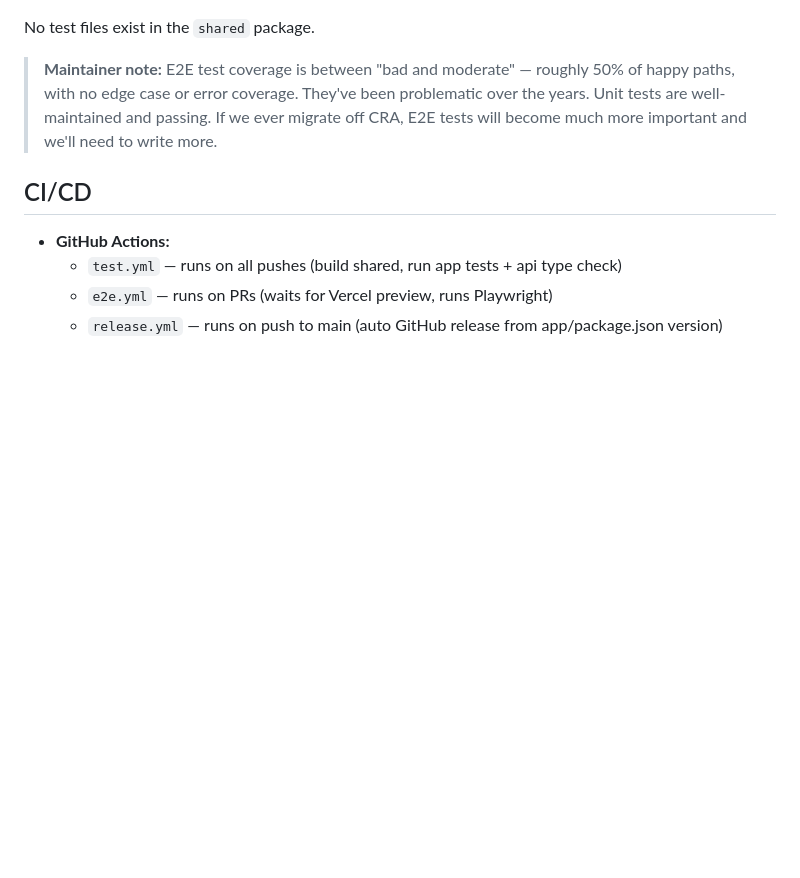
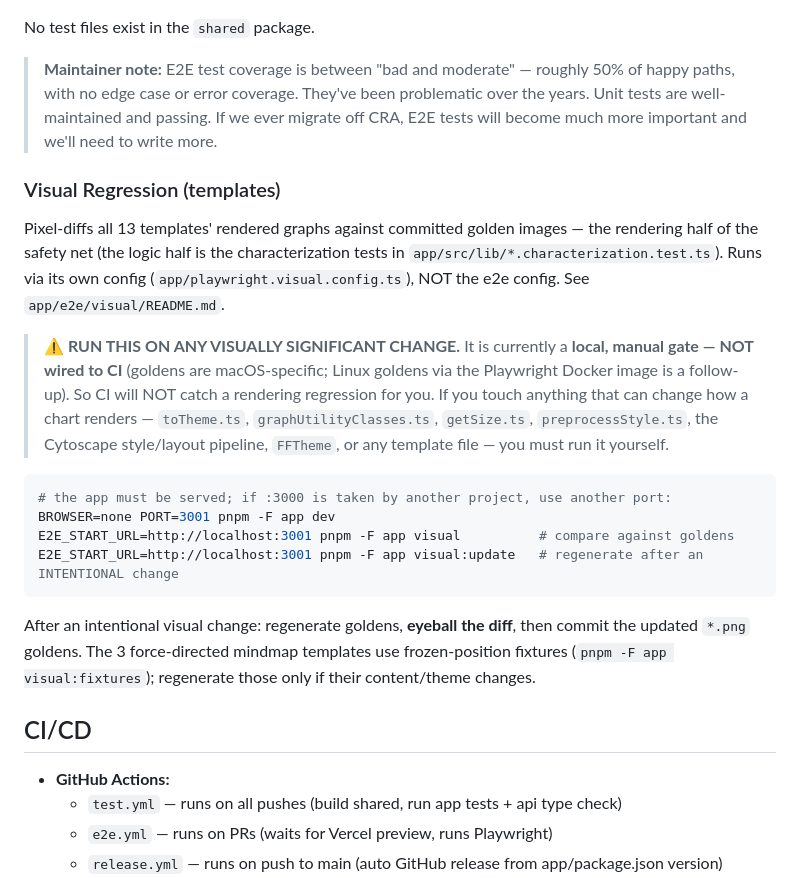
Before and after one commit to tone-row/flowchart-fun, a Markdown page: CLAUDE.md, the part around the change. Rendered like a GitHub page; blank space fills up the shorter version.

Commit message:
docs: note to run visual regression on visually significant changes
Adds a Visual Regression subsection to CLAUDE.md's Testing section flagging
that it's a local, manual gate (not yet in CI) and must be run whenever
touching render-affecting code (toTheme, graphUtilityClasses, getSize,
preprocessStyle, the Cytoscape pipeline, FFTheme, or any template).

Co-Authored-By: Claude Opus 4.8 (1M context) <noreply@anthropic.com>

````diff
--- a/CLAUDE.md
+++ b/CLAUDE.md
@@ -550,6 +550,21 @@ No test files exist in the `shared` package.
 
 > **Maintainer note:** E2E test coverage is between "bad and moderate" — roughly 50% of happy paths, with no edge case or error coverage. They've been problematic over the years. Unit tests are well-maintained and passing. If we ever migrate off CRA, E2E tests will become much more important and we'll need to write more.
 
+### Visual Regression (templates)
+
+Pixel-diffs all 13 templates' rendered graphs against committed golden images — the rendering half of the safety net (the logic half is the characterization tests in `app/src/lib/*.characterization.test.ts`). Runs via its own config (`app/playwright.visual.config.ts`), NOT the e2e config. See `app/e2e/visual/README.md`.
+
+> **⚠️ RUN THIS ON ANY VISUALLY SIGNIFICANT CHANGE.** It is currently a **local, manual gate — NOT wired to CI** (goldens are macOS-specific; Linux goldens via the Playwright Docker image is a follow-up). So CI will NOT catch a rendering regression for you. If you touch anything that can change how a chart renders — `toTheme.ts`, `graphUtilityClasses.ts`, `getSize.ts`, `preprocessStyle.ts`, the Cytoscape style/layout pipeline, `FFTheme`, or any template file — you must run it yourself.
+
+```bash
+# the app must be served; if :3000 is taken by another project, use another port:
+BROWSER=none PORT=3001 pnpm -F app dev
+E2E_START_URL=http://localhost:3001 pnpm -F app visual          # compare against goldens
+E2E_START_URL=http://localhost:3001 pnpm -F app visual:update   # regenerate after an INTENTIONAL change
+```
+
+After an intentional visual change: regenerate goldens, **eyeball the diff**, then commit the updated `*.png` goldens. The 3 force-directed mindmap templates use frozen-position fixtures (`pnpm -F app visual:fixtures`); regenerate those only if their content/theme changes.
+
 ## CI/CD
 
 - **GitHub Actions:**
````
